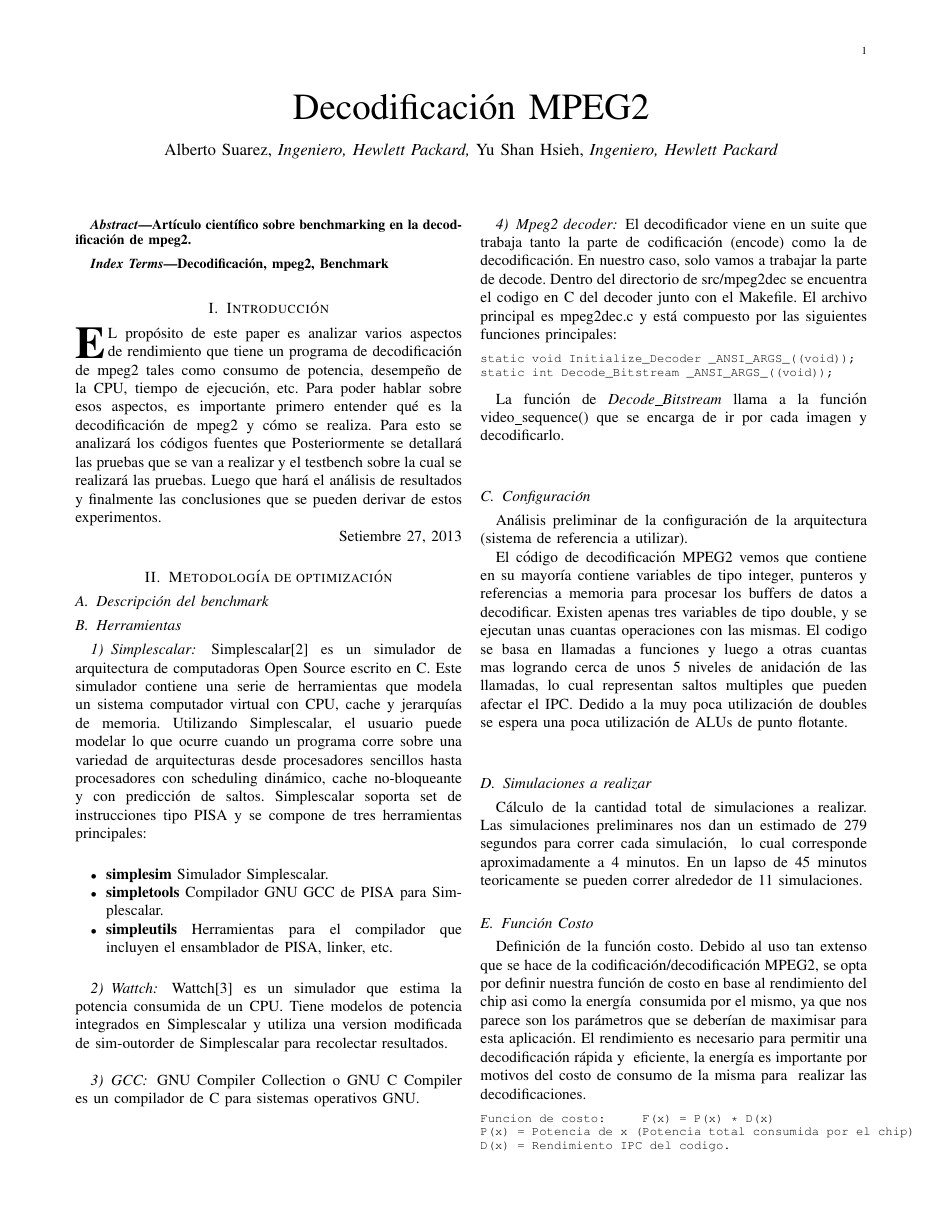
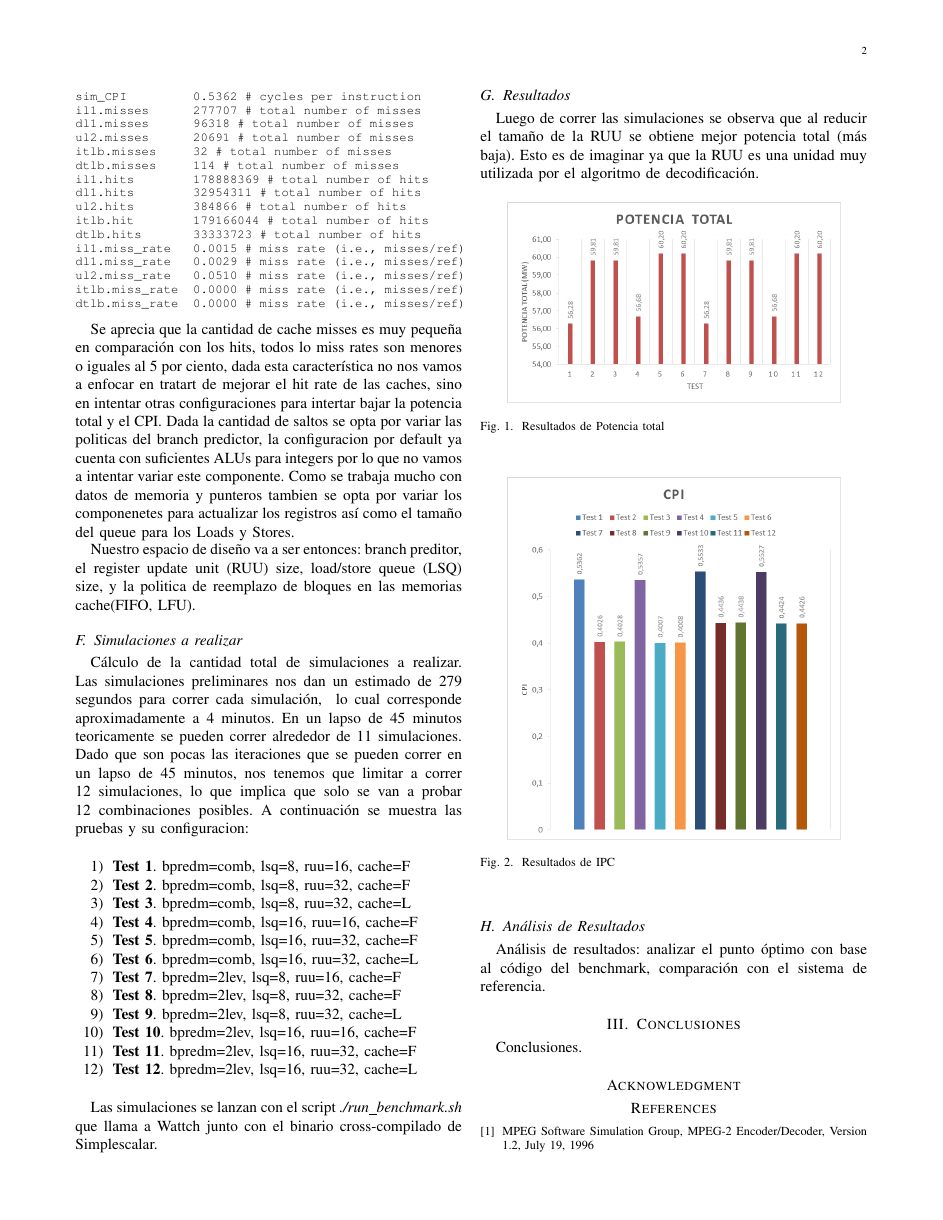
Before and after one commit to OsoJocoso/decodificacion_mpeg2, a LaTeX paper (mpeg2.tex): page 1 of 2 before the commit and page 2 of 3 after it. Compiled offline with pdfLaTeX.

Commit message:
Agregando figuras

```diff
--- a/mpeg2.tex
+++ b/mpeg2.tex
@@ -5,7 +5,7 @@
 \else
   \usepackage[dvips]{graphicx}
 \fi
-
+\usepackage{float}
 % *** MATH PACKAGES ***
 \usepackage[cmex10]{amsmath}
 
@@ -73,16 +73,10 @@ static int Decode_Bitstream _ANSI_ARGS_((void));
 La funci\'{o}n de \textit{Decode\_Bitstream} llama a la funci\'{o}n video\_sequence() que se encarga de ir por cada imagen y decodificarlo. \newline
 
 \subsection{Configuraci\'{o}n}
-An\'{a}lisis preliminar de la configuraci\'{o}n de la arquitectura (sistema de referencia a utilizar).
+En esta secci\'{o}n se va a hace un an\'{a}lisis preliminar de la configuraci\'{o}n de la arquitectura (sistema de referencia a utilizar).
 
 El c\'odigo de decodificaci\'on MPEG2 vemos que contiene en su mayor\'ia contiene variables de tipo integer, punteros y referencias a memoria para procesar los buffers de datos a decodificar. Existen apenas tres variables de tipo double, y se ejecutan unas cuantas operaciones con las mismas.  El codigo se basa en llamadas a funciones y luego a otras cuantas mas logrando cerca de unos 5 niveles de anidaci\'on de las llamadas, lo cual representan saltos multiples que pueden afectar el IPC.
 Dedido a la muy poca utilizaci\'on de doubles se espera una poca utilizaci\'on de ALUs de punto flotante. \newline
-
-\subsection{Simulaciones a realizar}
-C\'{a}lculo de la cantidad total de simulaciones a realizar.
-Las simulaciones preliminares nos dan un estimado de 279 segundos para correr cada simulaci\'{o}n, \
-lo cual corresponde aproximadamente a 4 minutos.  En un lapso de 45 minutos teoricamente se pueden correr alrededor de 11 simulaciones.
-
 
 \subsection{Funci\'{o}n Costo}
 Definici\'{o}n de la funci\'{o}n costo.
@@ -106,2 +100,19 @@ De la primer corrida obtenemos los siguientes datos:
 \footnotesize \begin{verbatim}
 Total Power Consumption: 56.2826
+sim_IPC         1.8649 # instructions per cycle
+sim_CPI         0.5362 # cycles per instruction
+il1.misses      277707 # total number of misses
+dl1.misses      96318 # total number of misses
+ul2.misses      20691 # total number of misses
+itlb.misses     32 # total number of misses
+dtlb.misses     114 # total number of misses
+il1.hits        178888369 # total number of hits
+dl1.hits        32954311 # total number of hits
+ul2.hits        384866 # total number of hits
+itlb.hit        179166044 # total number of hits
+dtlb.hits       33333723 # total number of hits
+il1.miss_rate   0.0015 # miss rate (i.e., misses/ref)
+dl1.miss_rate   0.0029 # miss rate (i.e., misses/ref)
+ul2.miss_rate   0.0510 # miss rate (i.e., misses/ref)
+itlb.miss_rate  0.0000 # miss rate (i.e., misses/ref)
+dtlb.miss_rate  0.0000 # miss rate (i.e., misses/ref)
@@ -126,9 +120,46 @@ dtlb.miss_rate               0.0000 # miss rate (i.e., misses/ref)
 \normalsize
 
 Se aprecia que la cantidad de cache misses es muy peque\~na en comparaci\'on con los hits, todos lo miss rates son menores o iguales al 5 por ciento, dada esta caracter\'istica no nos vamos a enfocar en tratart de mejorar el hit rate de las caches, sino en intentar otras configuraciones para intertar bajar la potencia total y el CPI.
-Dado que son pocas las iteraciones que se pueden correr en un lapso de 45 minutos, nos tenemos que limitar a correr 12 simulaciones, lo que implica que solo se van a probar 12 combinaciones posibles.  Dada la cantidad de saltos se opta por variar las politicas del branch predictor, la configuracion por default ya cuenta con suficientes ALUs para integers por lo que no vamos a intentar variar este componente.  Como se trabaja mucho con datos de memoria y punteros tambien se opta por variar los componenetes para actualizar los registros as\'i como el tama\~no del queue para los Loads y Stores.
+Dada la cantidad de saltos se opta por variar las politicas del branch predictor, la configuracion por default ya cuenta con suficientes ALUs para integers por lo que no vamos a intentar variar este componente.  Como se trabaja mucho con datos de memoria y punteros tambien se opta por variar los componenetes para actualizar los registros as\'i como el tama\~no del queue para los Loads y Stores.
 
-Nuestro espacio de dise\~no va a ser entonces: branch preditor, el register update unit (RUU) size, load/store queue (LSQ) size, y la politica de reemplazo de bloques en las memorias cache.
+Nuestro espacio de dise\~no va a ser entonces: branch preditor, el register update unit (RUU) size, load/store queue (LSQ) size, y la politica de reemplazo de bloques en las memorias cache(FIFO, LFU).
+
+\subsection{Simulaciones a realizar}
+C\'{a}lculo de la cantidad total de simulaciones a realizar.
+Las simulaciones preliminares nos dan un estimado de 279 segundos para correr cada simulaci\'{o}n, \
+lo cual corresponde aproximadamente a 4 minutos.  En un lapso de 45 minutos teoricamente se pueden correr alrededor de 11 simulaciones. Dado que son pocas las iteraciones que se pueden correr en un lapso de 45 minutos,
+nos tenemos que limitar a correr 12 simulaciones, lo que implica que solo se van a probar 12 combinaciones posibles.
+A continuaci\'{o}n se muestra las pruebas y su configuracion: \newline
+
+\begin{enumerate}
+\item \textbf{Test 1}.  bpredm=comb, lsq=8, ruu=16, cache=F
+\item \textbf{Test 2}.  bpredm=comb, lsq=8, ruu=32, cache=F
+\item \textbf{Test 3}.  bpredm=comb, lsq=8, ruu=32, cache=L
+\item \textbf{Test 4}.  bpredm=comb, lsq=16, ruu=16, cache=F
+\item \textbf{Test 5}.  bpredm=comb, lsq=16, ruu=32, cache=F
+\item \textbf{Test 6}.  bpredm=comb, lsq=16, ruu=32, cache=L
+\item \textbf{Test 7}.  bpredm=2lev, lsq=8, ruu=16, cache=F
+\item \textbf{Test 8}.  bpredm=2lev, lsq=8, ruu=32, cache=F
+\item \textbf{Test 9}.  bpredm=2lev, lsq=8, ruu=32, cache=L
+\item \textbf{Test 10}. bpredm=2lev, lsq=16, ruu=16, cache=F
+\item \textbf{Test 11}. bpredm=2lev, lsq=16, ruu=32, cache=F
+\item \textbf{Test 12}. bpredm=2lev, lsq=16, ruu=32, cache=L \newline
+\end{enumerate}
+
+Las simulaciones se lanzan con el script \textit{./run\_benchmark.sh} que llama a Wattch junto con el binario cross-compilado de Simplescalar.
 
 \subsection{Resultados}
-Resultados obtenidos.
+
+Luego de correr las simulaciones se observa que al reducir el tama\~{n}o de la RUU se obtiene mejor potencia total (m\'{a}s baja). Esto es de imaginar ya que la RUU es una unidad muy utilizada por el algoritmo de decodificaci\'{o}n.
+
+\begin{figure}[!ht]
+        \begin{center}
+        \includegraphics[width=3in]{fig1.png}
+        \caption{Resultados de Potencia total}
+        \end{center}
+\end{figure}
+
+\begin{figure}[!ht]
+        \begin{center}
+        \includegraphics[width=3in]{fig2.png}
+        \caption{Resultados de IPC}
@@ -135,3 +173,5 @@ Resultados obtenidos.
+        \end{center}
+\end{figure}
 
 \subsection{An\'{a}lisis de Resultados}
 An\'{a}lisis de resultados: analizar el punto \'{o}ptimo con base al c\'{o}digo del benchmark, comparaci\'{o}n con el sistema de referencia.
```
Also changed, not shown: fig1.png (added), fig2.png (added), fig3.png (added), mpeg2.tex (28 more changed lines).
